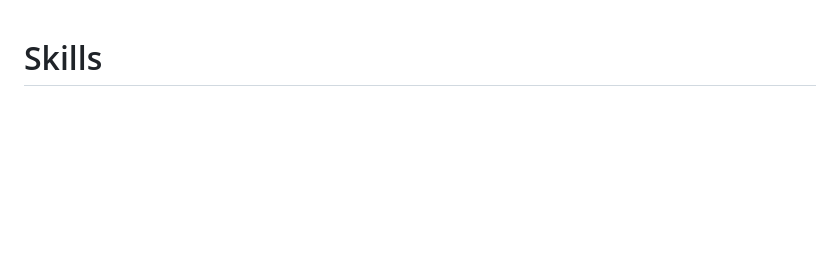
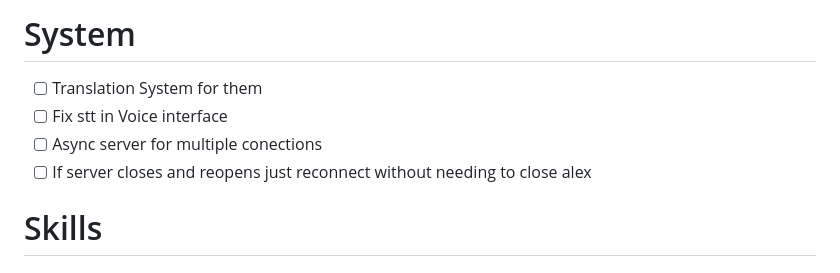
Before and after one commit to Apoll011/Alex, a Markdown page: to-do.md, the part around the change. Drawn GitHub-style; blank space fills up the shorter version.

Commit message:
added some system to-dos

```diff
--- a/to-do.md
+++ b/to-do.md
@@ -1,3 +1,9 @@
+# System
+- [ ] Translation System for them
+- [ ] Fix stt in Voice interface
+- [ ] Async server for multiple conections
+- [ ] If server closes and reopens just reconnect without needing to close alex
+
 # Skills
 ## Information & Learning
 - [ ] Learn@Basics - Provides explanations on fundamental concepts in various subjects.
```
